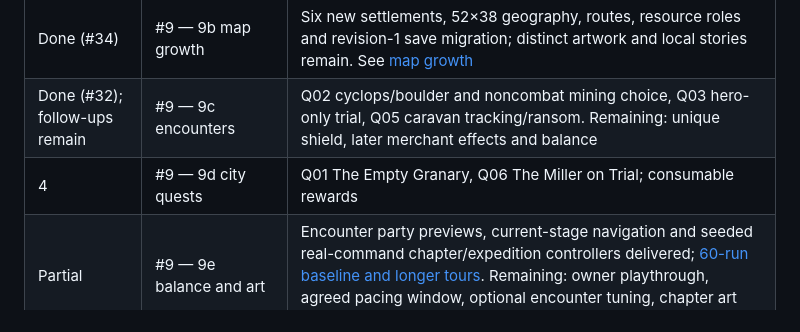
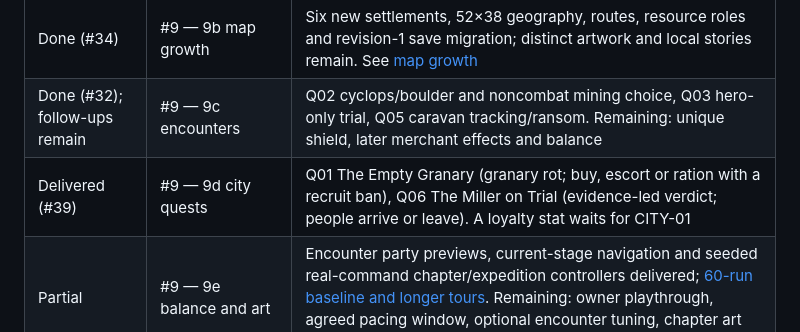
Before and after one commit to jsconu/aldenhold, a Markdown page: docs/backlog.md, the part around the change. GitHub-like rendering.

Commit message:
Backlog: 9d city quests delivered in #39
Co-Authored-By: Claude Opus 5.5 <noreply@anthropic.com>

```diff
--- a/docs/backlog.md
+++ b/docs/backlog.md
@@ -27,7 +27,7 @@ These came out of a planning review with the owner. They govern order and releas
 | Done (#31) | [#9 Western chapter](https://github.com/jsconu/aragon/issues/9) — 9a chapter spine | Objective stages that advance on world state, stage-start events (the M04 incursion), M01–M04, and finishing Act I as the chapter's victory |
 | Done (#34) | #9 — 9b map growth | Six new settlements, 52×38 geography, routes, resource roles and revision-1 save migration; distinct artwork and local stories remain. See [map growth](western-map-growth.md) |
 | Done (#32); follow-ups remain | #9 — 9c encounters | Q02 cyclops/boulder and noncombat mining choice, Q03 hero-only trial, Q05 caravan tracking/ransom. Remaining: unique shield, later merchant effects and balance |
-| 4 | #9 — 9d city quests | Q01 The Empty Granary, Q06 The Miller on Trial; consumable rewards |
+| Delivered (#39) | #9 — 9d city quests | Q01 The Empty Granary (granary rot; buy, escort or ration with a recruit ban), Q06 The Miller on Trial (evidence-led verdict; people arrive or leave). A loyalty stat waits for CITY-01 |
 | Partial | #9 — 9e balance and art | Encounter party previews, current-stage navigation and seeded real-command chapter/expedition controllers delivered; [60-run baseline and longer tours](chapter-playthroughs.md). Remaining: owner playthrough, agreed pacing window, optional encounter tuning, chapter art and final title |
 | After the chapter | [#15](https://github.com/jsconu/aragon/issues/15) remainder | Fog, scouting, pan/zoom, minimap, saved multi-month orders, next regions |
 | After the chapter | [#6 City economy](https://github.com/jsconu/aragon/issues/6) | Commerce, transport, markets, governors and realm forecasts |
```
